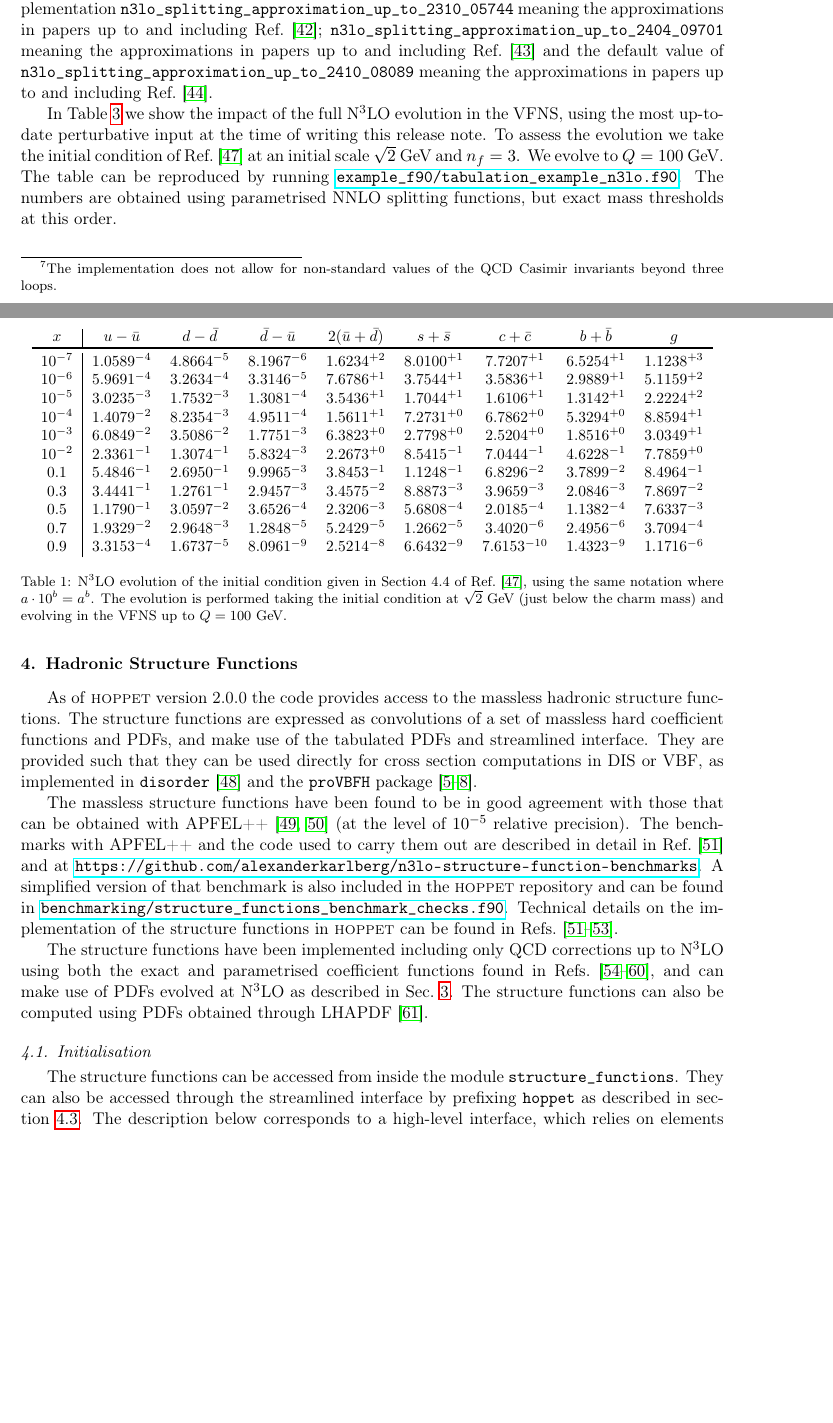
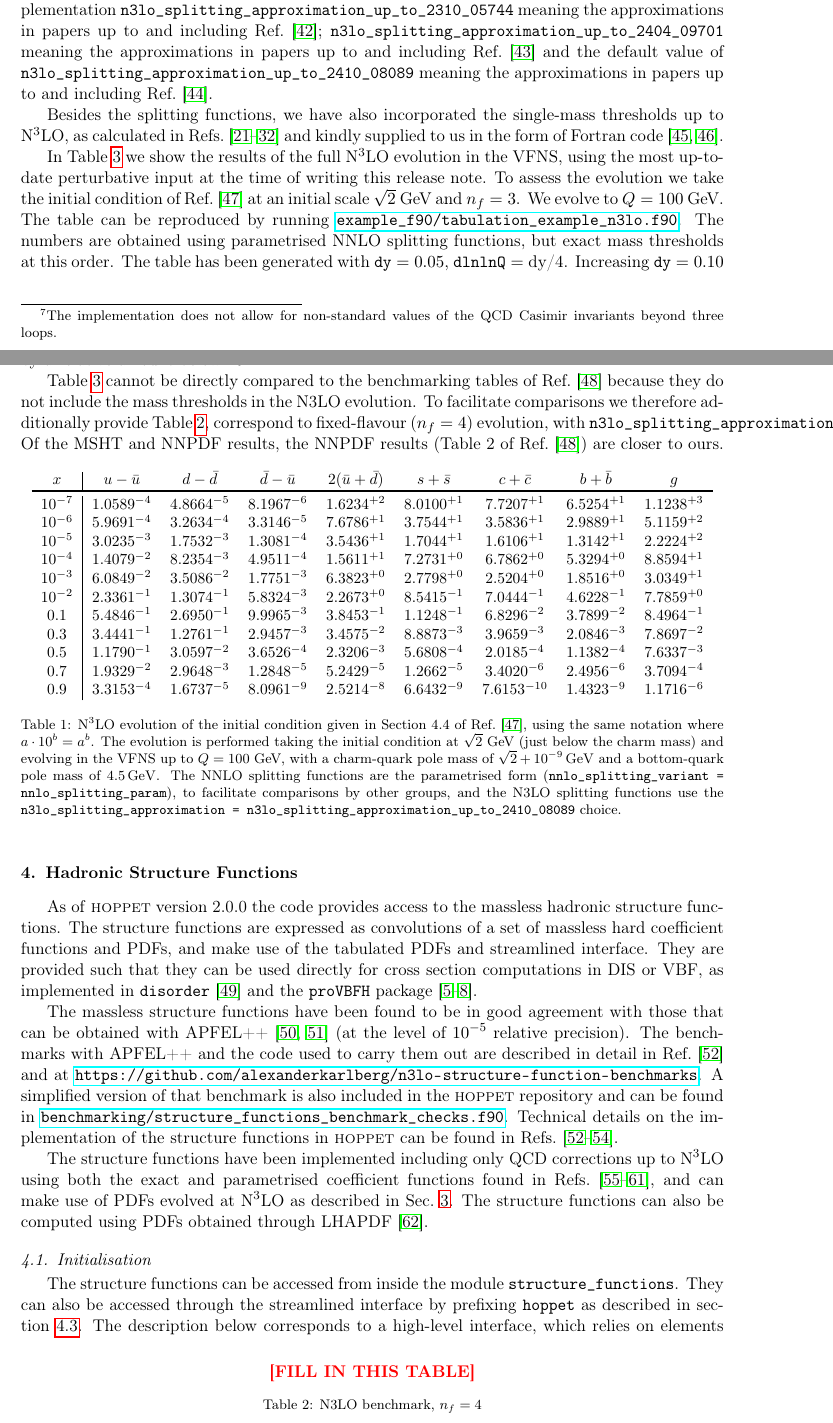
Before and after one commit to hoppet-code/hoppet, a LaTeX paper (doc/HOPPET-v2.0-release.tex, which reads doc/qed-and-structure-functions.tex): two parts of pages 7 and 8 of 17, joined at a grey line, cut so that both start at the same text, the shorter picture padded with empty space. Compiled offline with pdfLaTeX.

Commit message:
work in progress on draft (wtih Alexander, as also for the previous two commits)

```diff
--- a/doc/qed-and-structure-functions.tex
+++ b/doc/qed-and-structure-functions.tex
@@ -553,7 +553,14 @@ Ref.~\cite{Falcioni:2024xyt} and the default value of
 approximations in papers up to and including
 Ref.~\cite{Falcioni:2024qpd}.
 
-In Table~\ref{tab:n3lo-evolve} we show the impact of the full N$^3$LO
+Besides the splitting functions, we have also incorporated the
+single-mass thresholds up to N$^3$LO, as calculated in
+Refs.~\cite{Bierenbaum:2009mv,Ablinger:2010ty,Kawamura:2012cr,Blumlein:2012vq,ABLINGER2014263,Ablinger:2014nga,Ablinger:2014vwa,Behring:2014eya,Ablinger:2019etw,Behring:2021asx,Ablinger:2023ahe,Ablinger:2024xtt}
+and kindly supplied to us in the form of Fortran
+code~\cite{BlumleinCode,Fael:2022miw}.
+
+
+In Table~\ref{tab:n3lo-evolve} we show the results of the full N$^3$LO
 evolution in the VFNS, using the most up-to-date perturbative input at
 the time of writing this release note. To assess the evolution we take
 the initial condition of Ref.~\cite{Dittmar:2005ed} at an initial
@@ -562,6 +569,27 @@ $Q=100~\text{GeV}$. The table can be reproduced by running
 \repolink{example_f90/tabulation_example_n3lo.f90}{example\_f90/tabulation\_example\_n3lo.f90}. The
 numbers are obtained using parametrised NNLO splitting functions, but
 exact mass thresholds at this order.
+%
+The table has been generated with $\texttt{dy}=0.05$,
+$\texttt{dlnlnQ}=\text{dy/4}$.
+%
+Increasing $\texttt{dy}=0.10$ leaves the results unchanged at the
+precision shown, while going to $\texttt{dy}=0.20$ changes the results
+by a relative amount below $10^{-4}$.
+
+Table~\ref{tab:n3lo-evolve} cannot be directly compared to the
+benchmarking tables of Ref.~\cite{Cooper-Sarkar:2024crx} because they
+do not include the mass thresholds in the N3LO evolution.
+%
+To facilitate comparisons we therefore additionally provide
+Table~\ref{tab:n3lo-evolve-nf4}, correspond to fixed-flavour ($n_f=4$)
+evolution, with
+\ttt{n3lo\_splitting\_approximation\_up\_to\_2404\_09701}.
+%
+Of the MSHT and NNPDF results, the NNPDF results (Table~2 of
+Ref.~\cite{Cooper-Sarkar:2024crx}) are closer to ours.
+
+
 
 \begin{table}[ht!]
   %  \footnotesize \centering
@@ -586,9 +614,23 @@ $0.9$    &  $3.3153^{-4}$ &  $1.6737^{-5}$ &  $8.0961^{-9}$ &  $2.5214^{-8}$ &
     4.4 of Ref.~\cite{Dittmar:2005ed}, using the same notation where
     $a\cdot10^{b} = a^b$. The evolution is performed taking the
     initial condition at $\sqrt{2}~\text{GeV}$ (just below the charm
-    mass) and evolving in the VFNS up to $Q=100~\text{GeV}$.}
+    mass) and evolving in the VFNS up to $Q=100~\text{GeV}$, with a
+    charm-quark pole mass of $\sqrt{2}+10^{-9}\GeV$ and a bottom-quark
+    pole mass of $4.5\GeV$.
+    %
+    The NNLO splitting functions are the parametrised form
+    (\texttt{nnlo\_splitting\_variant = nnlo\_splitting\_param}), to
+    facilitate comparisons by other groups, and the N3LO splitting
+    functions use the
+    \ttt{n3lo\_splitting\_approximation = n3lo\_splitting\_approximation\_up\_to\_2410\_08089} choice.}
 \end{table}
 
+\begin{table}
+  \centering
+  \comment{FILL IN THIS TABLE}
+  \caption{N3LO benchmark, $n_f=4$}
+  \label{tab:n3lo-evolve-nf4}
+\end{table}
 
 %\ak{Started collecting some references here as there are many and they are not that easy to find...}
 %\begin{itemize}
```
Also changed, not shown: doc/hoppet.bib (+11 -0 lines), doc/qed-and-structure-functions.tex (10 more changed lines).
